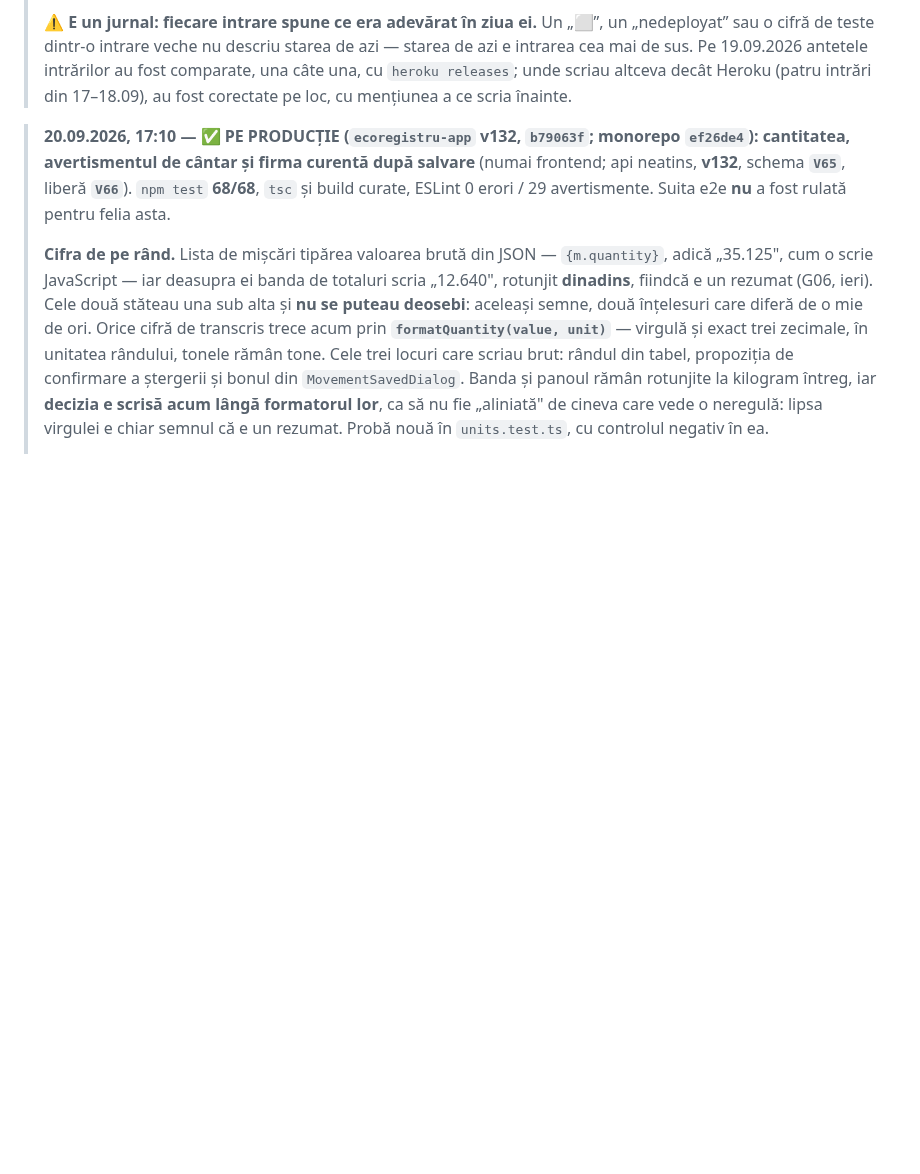
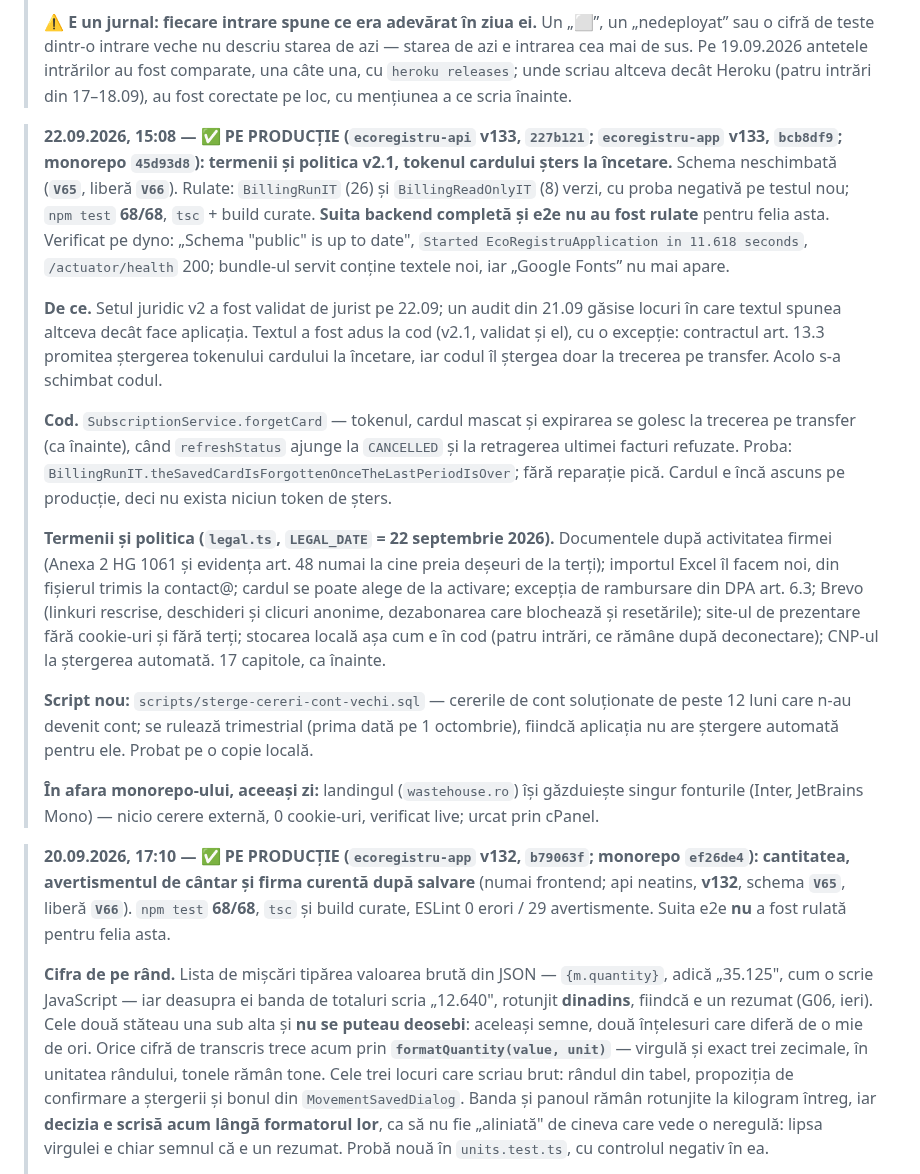
Before and after one commit to whoisonica/ecoregistru, a Markdown page: docs/status.md, the part around the change. Drawn GitHub-style; blank space fills up the shorter version.

Commit message:
docs(status): juridicul v2.1 și tokenul cardului la încetare, pe producție (api v133 / app v133)
Co-Authored-By: Claude Opus 5 (1M context) <noreply@anthropic.com>

```diff
--- a/docs/status.md
+++ b/docs/status.md
@@ -13,6 +13,18 @@ rulează local și are testele verzi.
 > nu descriu starea de azi — starea de azi e intrarea cea mai de sus. Pe 19.09.2026 antetele intrărilor au fost comparate, una câte una,
 > cu `heroku releases`; unde scriau altceva decât Heroku (patru intrări din 17–18.09), au fost corectate pe loc, cu mențiunea a ce scria înainte.
 
+
+> **22.09.2026, 15:08 — ✅ PE PRODUCȚIE (`ecoregistru-api` **v133**, `227b121`; `ecoregistru-app` **v133**, `bcb8df9`; monorepo `45d93d8`): termenii și politica v2.1, tokenul cardului șters la încetare.** Schema neschimbată (**`V65`**, liberă **`V66`**). Rulate: `BillingRunIT` (26) și `BillingReadOnlyIT` (8) verzi, cu proba negativă pe testul nou; `npm test` **68/68**, `tsc` + build curate. **Suita backend completă și e2e nu au fost rulate** pentru felia asta. Verificat pe dyno: „Schema "public" is up to date", `Started EcoRegistruApplication in 11.618 seconds`, `/actuator/health` 200; bundle-ul servit conține textele noi, iar „Google Fonts” nu mai apare.
+>
+> **De ce.** Setul juridic v2 a fost validat de jurist pe 22.09; un audit din 21.09 găsise locuri în care textul spunea altceva decât face aplicația. Textul a fost adus la cod (v2.1, validat și el), cu o excepție: contractul art. 13.3 promitea ștergerea tokenului cardului la încetare, iar codul îl ștergea doar la trecerea pe transfer. Acolo s-a schimbat codul.
+>
+> **Cod.** `SubscriptionService.forgetCard` — tokenul, cardul mascat și expirarea se golesc la trecerea pe transfer (ca înainte), când `refreshStatus` ajunge la `CANCELLED` și la retragerea ultimei facturi refuzate. Proba: `BillingRunIT.theSavedCardIsForgottenOnceTheLastPeriodIsOver`; fără reparație pică. Cardul e încă ascuns pe producție, deci nu exista niciun token de șters.
+>
+> **Termenii și politica (`legal.ts`, `LEGAL_DATE` = 22 septembrie 2026).** Documentele după activitatea firmei (Anexa 2 HG 1061 și evidența art. 48 numai la cine preia deșeuri de la terți); importul Excel îl facem noi, din fișierul trimis la contact@; cardul se poate alege de la activare; excepția de rambursare din DPA art. 6.3; Brevo (linkuri rescrise, deschideri și clicuri anonime, dezabonarea care blochează și resetările); site-ul de prezentare fără cookie-uri și fără terți; stocarea locală așa cum e în cod (patru intrări, ce rămâne după deconectare); CNP-ul la ștergerea automată. 17 capitole, ca înainte.
+>
+> **Script nou:** `scripts/sterge-cereri-cont-vechi.sql` — cererile de cont soluționate de peste 12 luni care n-au devenit cont; se rulează trimestrial (prima dată pe 1 octombrie), fiindcă aplicația nu are ștergere automată pentru ele. Probat pe o copie locală.
+>
+> **În afara monorepo-ului, aceeași zi:** landingul (`wastehouse.ro`) își găzduiește singur fonturile (Inter, JetBrains Mono) — nicio cerere externă, 0 cookie-uri, verificat live; urcat prin cPanel.
 
 > **20.09.2026, 17:10 — ✅ PE PRODUCȚIE (`ecoregistru-app` **v132**, `b79063f`; monorepo `ef26de4`): cantitatea, avertismentul de cântar și firma curentă după salvare** (numai frontend; api neatins, **v132**, schema **`V65`**, liberă **`V66`**). `npm test` **68/68**, `tsc` și build curate, ESLint 0 erori / 29 avertismente. Suita e2e **nu** a fost rulată pentru felia asta.
 >
```
